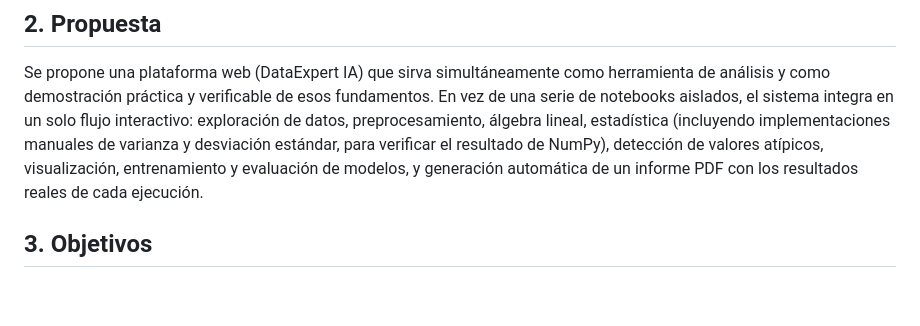
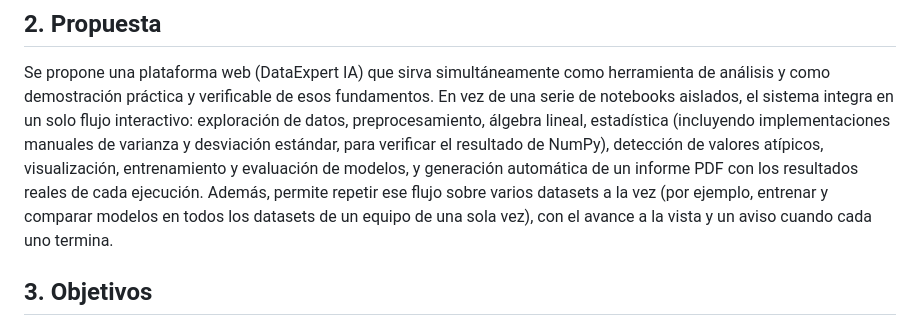
Before and after one commit to nasa-cell/DATA-EXPERT-IA, a Markdown page: INFORME_DATAEXPERT.md, the part around one of its changes. Drawn GitHub-style; blank space fills up the shorter version.

```diff
--- a/INFORME_DATAEXPERT.md
+++ b/INFORME_DATAEXPERT.md
@@ -20,6 +20,9 @@ de datos, preprocesamiento, álgebra lineal, estadística (incluyendo implementa
 manuales de varianza y desviación estándar, para verificar el resultado de NumPy),
 detección de valores atípicos, visualización, entrenamiento y evaluación de modelos, y
 generación automática de un informe PDF con los resultados reales de cada ejecución.
+Además, permite repetir ese flujo sobre varios datasets a la vez (por ejemplo, entrenar y
+comparar modelos en todos los datasets de un equipo de una sola vez), con el avance a la vista
+y un aviso cuando cada uno termina.
 
 ## 3. Objetivos
 
```
Also changed, not shown: other parts of INFORME_DATAEXPERT.md (+67 -22 lines).
